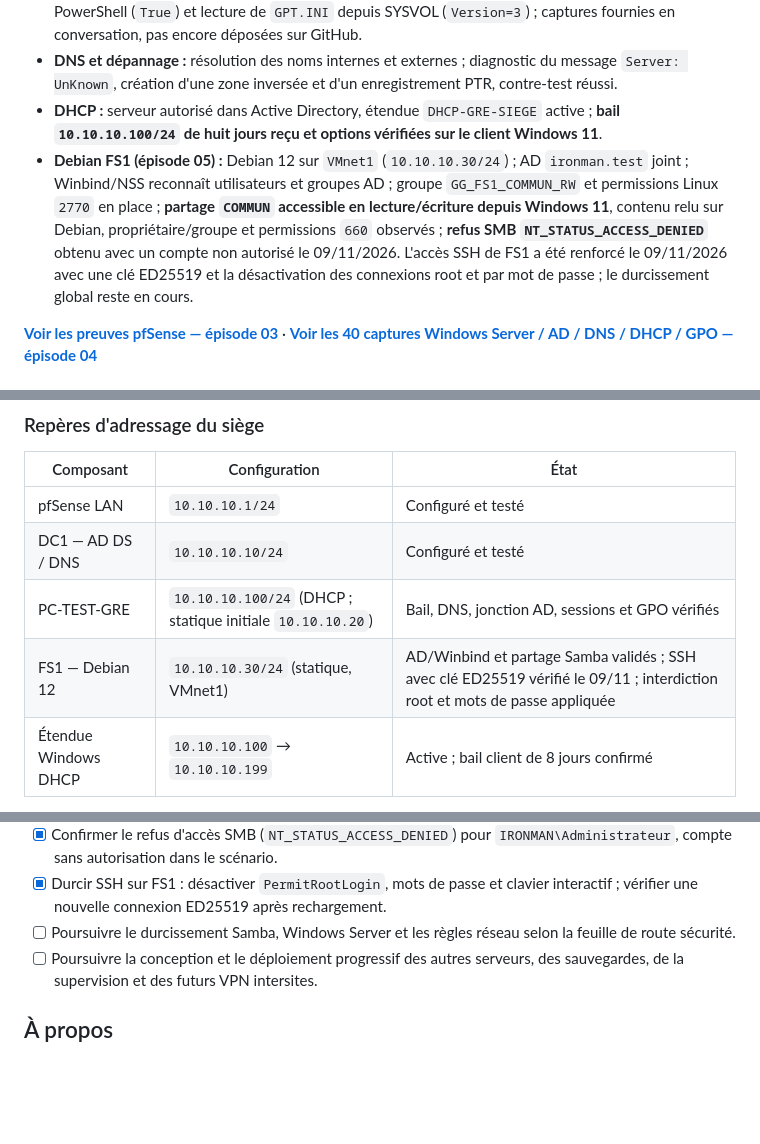
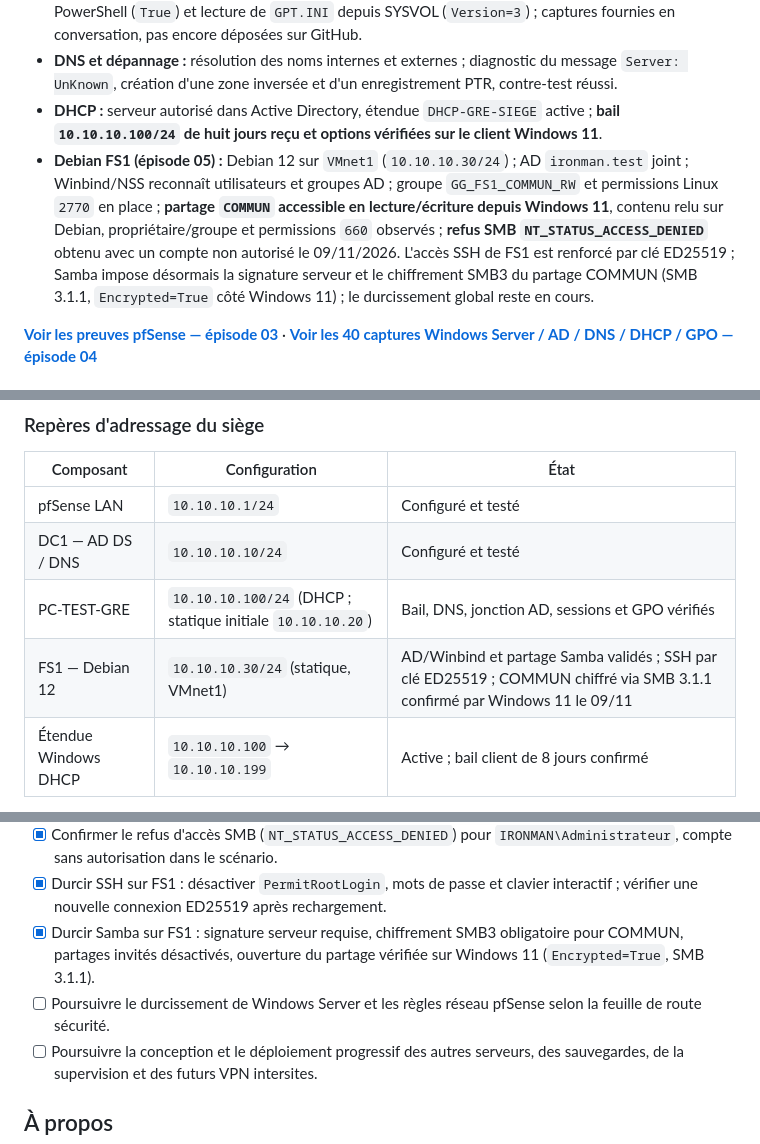
Before and after one commit to vincent-scannella/alpina-retail-tssr, a Markdown page: README.md, 3 parts joined by grey strips. Rendered like a GitHub page; blank space fills up the shorter version.

```diff
--- a/README.md
+++ b/README.md
@@ -20,7 +20,7 @@ Je conçois, déploie et dépanne progressivement une infrastructure informatiqu
 - **Windows Server et AD DS :** Windows Server 2025, forêt `ironman.test`, promotion de `DC1-GRE-SIEGE`, tests `dcdiag` ciblés réussis ; partages `SYSVOL` et `NETLOGON` accessibles depuis Windows 11 et découverte du DC par `nltest /dsgetdc:ironman.test` réussie et canal sécurisé vérifié par PowerShell (`True`) et lecture de `GPT.INI` depuis SYSVOL (`Version=3`) ; captures fournies en conversation, pas encore déposées sur GitHub.
 - **DNS et dépannage :** résolution des noms internes et externes ; diagnostic du message `Server: UnKnown`, création d'une zone inversée et d'un enregistrement PTR, contre-test réussi.
 - **DHCP :** serveur autorisé dans Active Directory, étendue `DHCP-GRE-SIEGE` active ; **bail `10.10.10.100/24` de huit jours reçu et options vérifiées sur le client Windows 11**.
-- **Debian FS1 (épisode 05) :** Debian 12 sur `VMnet1` (`10.10.10.30/24`) ; AD `ironman.test` joint ; Winbind/NSS reconnaît utilisateurs et groupes AD ; groupe `GG_FS1_COMMUN_RW` et permissions Linux `2770` en place ; **partage `COMMUN` accessible en lecture/écriture depuis Windows 11**, contenu relu sur Debian, propriétaire/groupe et permissions `660` observés ; **refus SMB `NT_STATUS_ACCESS_DENIED`** obtenu avec un compte non autorisé le 09/11/2026. L'accès SSH de FS1 a été renforcé le 09/11/2026 avec une clé ED25519 et la désactivation des connexions root et par mot de passe ; le durcissement global reste en cours.
+- **Debian FS1 (épisode 05) :** Debian 12 sur `VMnet1` (`10.10.10.30/24`) ; AD `ironman.test` joint ; Winbind/NSS reconnaît utilisateurs et groupes AD ; groupe `GG_FS1_COMMUN_RW` et permissions Linux `2770` en place ; **partage `COMMUN` accessible en lecture/écriture depuis Windows 11**, contenu relu sur Debian, propriétaire/groupe et permissions `660` observés ; **refus SMB `NT_STATUS_ACCESS_DENIED`** obtenu avec un compte non autorisé le 09/11/2026. L'accès SSH de FS1 est renforcé par clé ED25519 ; Samba impose désormais la signature serveur et le chiffrement SMB3 du partage COMMUN (SMB 3.1.1, `Encrypted=True` côté Windows 11) ; le durcissement global reste en cours.
 
 [**Voir les preuves pfSense — épisode 03**](docs/episode-03/README.md) · [**Voir les 40 captures Windows Server / AD / DNS / DHCP / GPO — épisode 04**](docs/episode-04/README.md)
 
@@ -41,7 +41,7 @@ La topologie suivante décrit les composants **créés dans VMware**, et non les
 | pfSense LAN | `10.10.10.1/24` | Configuré et testé |
 | DC1 — AD DS / DNS | `10.10.10.10/24` | Configuré et testé |
 | PC-TEST-GRE | `10.10.10.100/24` (DHCP ; statique initiale `10.10.10.20`) | Bail, DNS, jonction AD, sessions et GPO vérifiés |
-| FS1 — Debian 12 | `10.10.10.30/24` (statique, VMnet1) | AD/Winbind et partage Samba validés ; SSH avec clé ED25519 vérifié le 09/11 ; interdiction root et mots de passe appliquée |
+| FS1 — Debian 12 | `10.10.10.30/24` (statique, VMnet1) | AD/Winbind et partage Samba validés ; SSH par clé ED25519 ; COMMUN chiffré via SMB 3.1.1 confirmé par Windows 11 le 09/11 |
 | Étendue Windows DHCP | `10.10.10.100` → `10.10.10.199` | Active ; bail client de 8 jours confirmé |
 
 **À distinguer :** la connexion entre les quatre sites, les VPN et les autres serveurs de l'architecture cible sont pour le moment des **éléments de conception**, pas un environnement multisite opérationnel.
@@ -102,7 +102,8 @@ Les compétences travaillées comprennent l'administration Windows Server, AD DS
 - [x] Créer et enregistrer un fichier depuis Windows 11 ; vérifier sa lecture sur Debian, son propriétaire AD, son groupe et les permissions `660`.
 - [x] Confirmer le refus d'accès SMB (`NT_STATUS_ACCESS_DENIED`) pour `IRONMAN\Administrateur`, compte sans autorisation dans le scénario.
 - [x] Durcir SSH sur FS1 : désactiver `PermitRootLogin`, mots de passe et clavier interactif ; vérifier une nouvelle connexion ED25519 après rechargement.
-- [ ] Poursuivre le durcissement Samba, Windows Server et les règles réseau selon la feuille de route sécurité.
+- [x] Durcir Samba sur FS1 : signature serveur requise, chiffrement SMB3 obligatoire pour COMMUN, partages invités désactivés, ouverture du partage vérifiée sur Windows 11 (`Encrypted=True`, SMB 3.1.1).
+- [ ] Poursuivre le durcissement de Windows Server et les règles réseau pfSense selon la feuille de route sécurité.
 - [ ] Poursuivre la conception et le déploiement progressif des autres serveurs, des sauvegardes, de la supervision et des futurs VPN intersites.
 
 ## À propos
```
Also changed, not shown: other parts of README.md (+1 -1 lines), docs/episode-06/README.md (+68 -4 lines), docs/episode-06/images/03-samba-partage-chiffrement-obligatoire.png (added), docs/episode-06/images/04-samba-signature-obligatoire.png (added), docs/episode-06/images/05-client-smb3-chiffre.png (added), 1 other file.
